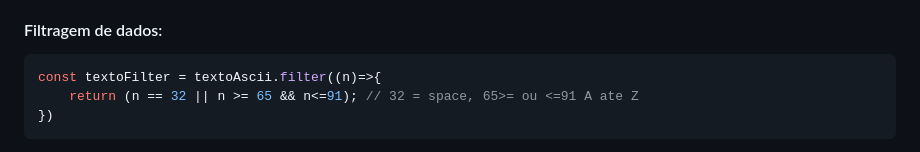
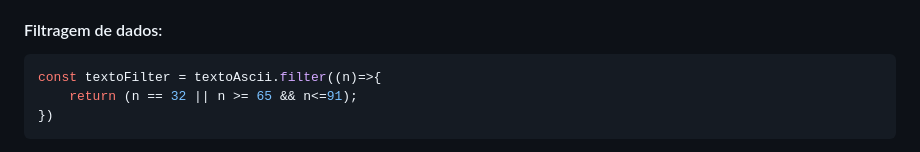
Before and after one commit to IgberZBN/cifra-de-cesar, a Markdown page: README.md, the part around the change. GitHub-like rendering.

Commit message:
mini correcao

````diff
--- a/README.md
+++ b/README.md
@@ -38,7 +38,7 @@ Assim, a função retorna um novo array "textoAscii" onde cada elemento represen
 
 ```js
 const textoFilter = textoAscii.filter((n)=>{
-    return (n == 32 || n >= 65 && n<=91); // 32 = space, 65>= ou <=91 A ate Z
+    return (n == 32 || n >= 65 && n<=91);
 })
 ```
 
````
